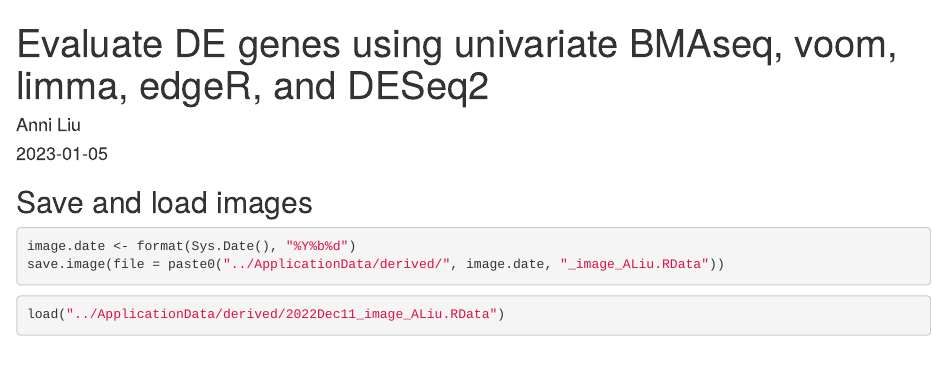
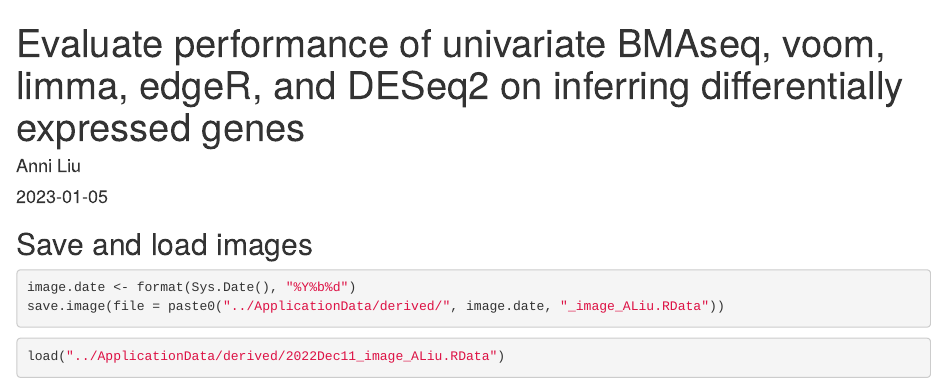
Before and after one commit to SciComp8/Project_Portfolio, an R Markdown document (UniBMA_voom_limma_edgeR_DESeq2.Rmd): the page in a window 1100 px wide, from its top. Rendered offline with R 4.5, knitr and Pandoc, with nearby package versions; some code elsewhere in the file could not run offline; common packages that the code uses without loading them are loaded.

Commit message:
Update UniBMA_voom_limma_edgeR_DESeq2.Rmd

```diff
--- a/UniBMA_voom_limma_edgeR_DESeq2.Rmd
+++ b/UniBMA_voom_limma_edgeR_DESeq2.Rmd
@@ -1,5 +1,5 @@
 ---
-title: "Evaluate DE genes using univariate BMAseq, voom, limma, edgeR, and DESeq2"
+title: "Evaluate performance of univariate BMAseq, voom, limma, edgeR, and DESeq2 on inferring differentially expressed genes"
 author: "Anni Liu"
 date: "`r Sys.Date()`"
 output: html_document
```
